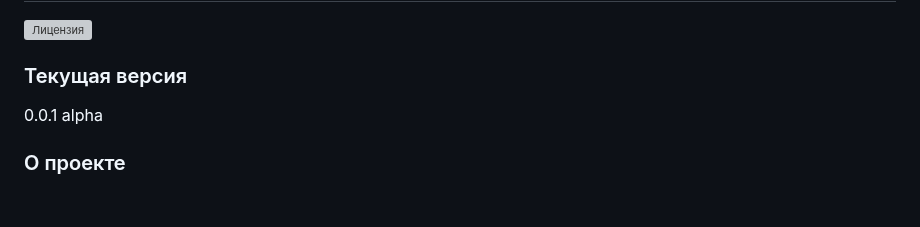
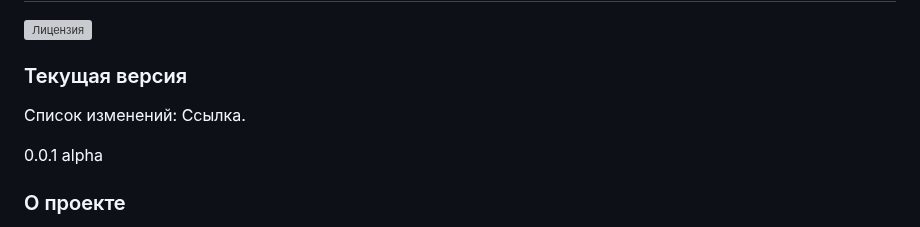
Before and after one commit to 1517mb/cat_time_bot, a Markdown page: README.md, the part around the change. GitHub-like rendering; blank space fills up the shorter version; grey boxes are pictures that could not be loaded.

Commit message:
Add change list

```diff
--- a/README.md
+++ b/README.md
@@ -2,6 +2,8 @@
 ![Лицензия](https://img.shields.io/github/license/hydrospirt/cat_time_bot)
 
 ### Текущая версия
+
+Список изменений: Ссылка.
 
 0.0.1 alpha
 
```
